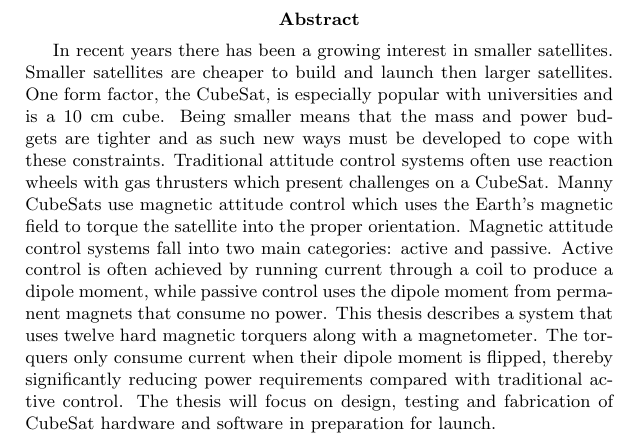
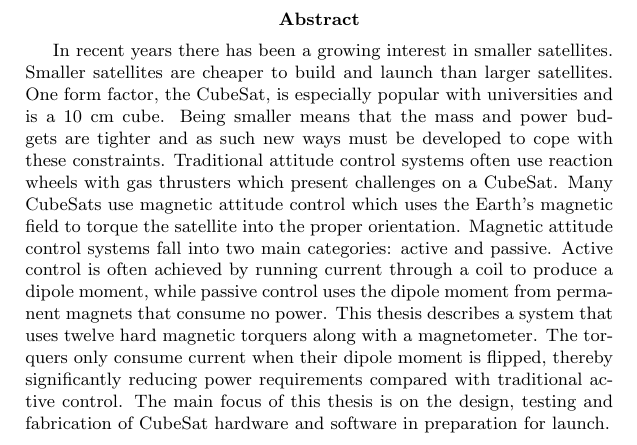
Before and after one commit to JesseMFrey/thesis, a LaTeX paper (abstract-output.tex, which reads abstract.tex): part of the page, cut so that both start at the same text. Compiled offline with pdfLaTeX.

Commit message:
Updates to abstract

```diff
--- a/abstract.tex
+++ b/abstract.tex
@@ -8,4 +8,4 @@
 
 %Magnetic attitude control systems fall into two main categories: active and passive. Active control is often achieved by running current through a coil to produce a dipole moment, while passive control uses the dipole moment from permanent magnets that consume no power. This presentation describes a system that uses twelve hard magnetic torquers along with a magnetometer to achieve three-axis attitude alignment. The torquers only consume current when their dipole moment is flipped, thereby significantly reducing power requirements compared with traditional active control.  Final attitude alignment is achieved using a dual axis magnetic dipole moment bias algorithm. The system has been shown, in simulation, to be capable of detumbling and aligning a 1U CubeSat to within 5° of a nadir facing attitude in a high inclination orbit. The presentation will focus on design, testing and fabrication of CubeSat hardware in preparation for a proposed launch in 2013.
 
-In recent years there has been a growing interest in smaller satellites. Smaller satellites are cheaper to build and launch then larger satellites. One form factor, the CubeSat, is especially popular with universities and is a 10~cm cube. Being smaller means that the mass and power budgets are tighter and as such new ways must be developed to cope with these constraints. Traditional attitude control systems often use reaction wheels with gas thrusters which present challenges on a CubeSat. Manny CubeSats use magnetic attitude control which uses the Earth's magnetic field to torque the satellite into the proper orientation. Magnetic attitude control systems fall into two main categories: active and passive. Active control is often achieved by running current through a coil to produce a dipole moment, while passive control uses the dipole moment from permanent magnets that consume no power. This thesis describes a system that uses twelve hard magnetic torquers along with a magnetometer. The torquers only consume current when their dipole moment is flipped, thereby significantly reducing power requirements compared with traditional active control. The thesis will focus on design, testing and fabrication of CubeSat hardware and software in preparation for launch.
+In recent years there has been a growing interest in smaller satellites. Smaller satellites are cheaper to build and launch than larger satellites. One form factor, the CubeSat, is especially popular with universities and is a 10~cm cube. Being smaller means that the mass and power budgets are tighter and as such new ways must be developed to cope with these constraints. Traditional attitude control systems often use reaction wheels with gas thrusters which present challenges on a CubeSat. Many CubeSats use magnetic attitude control which uses the Earth's magnetic field to torque the satellite into the proper orientation. Magnetic attitude control systems fall into two main categories: active and passive. Active control is often achieved by running current through a coil to produce a dipole moment, while passive control uses the dipole moment from permanent magnets that consume no power. This thesis describes a system that uses twelve hard magnetic torquers along with a magnetometer. The torquers only consume current when their dipole moment is flipped, thereby significantly reducing power requirements compared with traditional active control. The main focus of this thesis is on the design, testing and fabrication of CubeSat hardware and software in preparation for launch.
```
